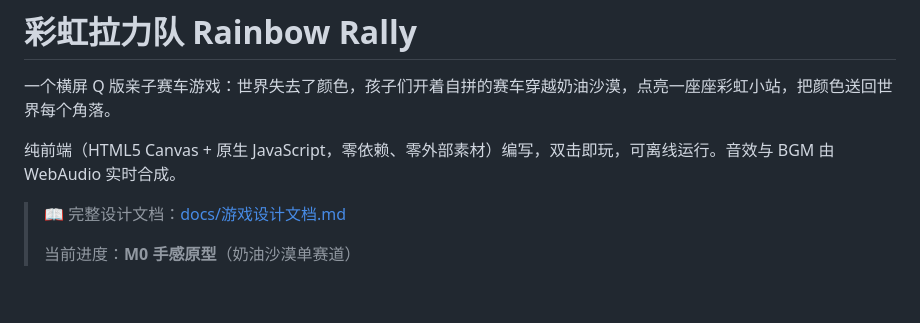
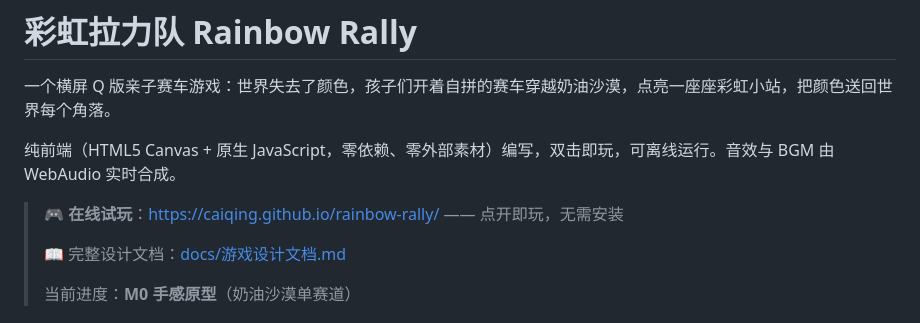
Before and after one commit to caiqing/rainbow-rally, a Markdown page: README.md, the part around the change. Drawn GitHub-style; blank space fills up the shorter version.

Commit message:
README 添加在线试玩链接

```diff
--- a/README.md
+++ b/README.md
@@ -4,6 +4,8 @@
 
 纯前端（HTML5 Canvas + 原生 JavaScript，零依赖、零外部素材）编写，双击即玩，可离线运行。音效与 BGM 由 WebAudio 实时合成。
 
+> 🎮 **在线试玩**：<https://caiqing.github.io/rainbow-rally/> —— 点开即玩，无需安装
+>
 > 📖 完整设计文档：[docs/游戏设计文档.md](docs/游戏设计文档.md)
 >
 > 当前进度：**M0 手感原型**（奶油沙漠单赛道）
```
